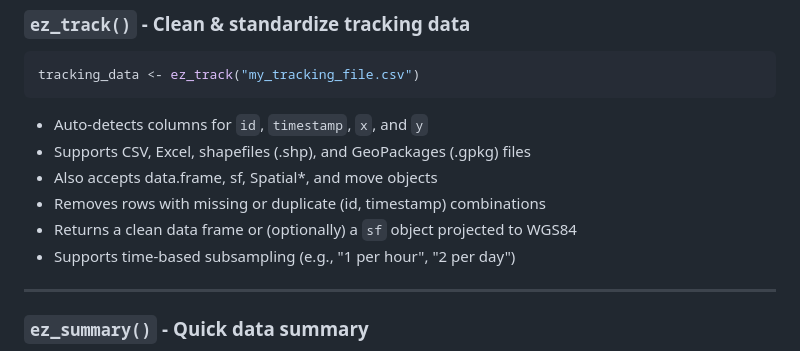
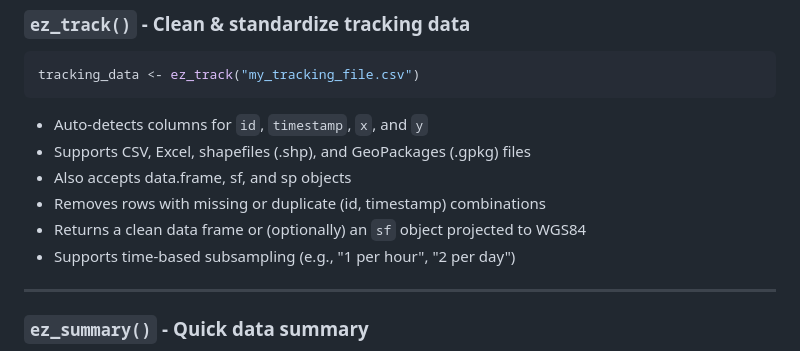
Before and after one commit to taylorbcraft/ezTrack, a Markdown page: README.md, the part around one of its changes. Rendered like a GitHub page.

````diff
--- a/README.md
+++ b/README.md
@@ -27,9 +27,9 @@ tracking_data <- ez_track("my_tracking_file.csv")
 ```
 - Auto-detects columns for `id`, `timestamp`, `x`, and `y`
 - Supports CSV, Excel, shapefiles (.shp), and GeoPackages (.gpkg) files
-- Also accepts data.frame, sf, Spatial*, and move objects
+- Also accepts data.frame, sf, and sp objects
 - Removes rows with missing or duplicate (id, timestamp) combinations
-- Returns a clean data frame or (optionally) a `sf` object projected to WGS84
+- Returns a clean data frame or (optionally) an `sf` object projected to WGS84
 - Supports time-based subsampling (e.g., "1 per hour", "2 per day")
 
 ---
````
Also changed, not shown: other parts of README.md (+2 -1 lines).
